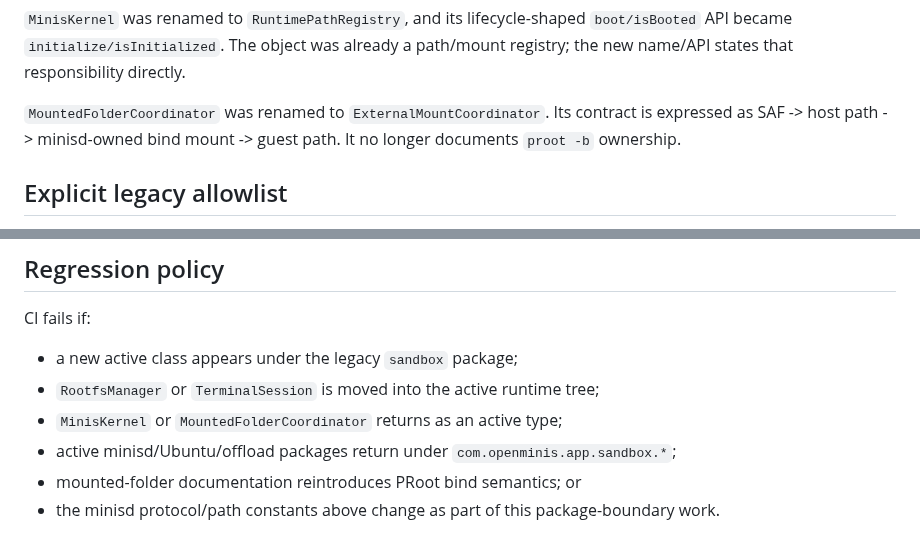
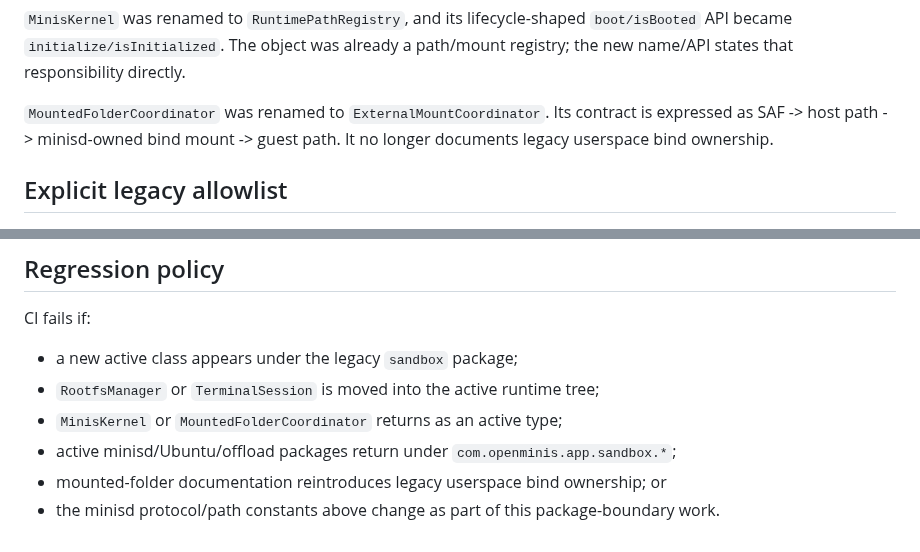
Before and after one commit to Slacker-LLC/minis-for-android, a Markdown page: docs/runtime-package-boundary.md, 2 parts joined by grey strips. Drawn GitHub-style.

Commit message:
docs: keep runtime boundary current-state only

```diff
--- a/docs/runtime-package-boundary.md
+++ b/docs/runtime-package-boundary.md
@@ -23,7 +23,7 @@ This change is an ownership/package refactor. It does not change minisd protocol
 
 `MinisKernel` was renamed to `RuntimePathRegistry`, and its lifecycle-shaped `boot/isBooted` API became `initialize/isInitialized`. The object was already a path/mount registry; the new name/API states that responsibility directly.
 
-`MountedFolderCoordinator` was renamed to `ExternalMountCoordinator`. Its contract is expressed as SAF -> host path -> minisd-owned bind mount -> guest path. It no longer documents `proot -b` ownership.
+`MountedFolderCoordinator` was renamed to `ExternalMountCoordinator`. Its contract is expressed as SAF -> host path -> minisd-owned bind mount -> guest path. It no longer documents legacy userspace bind ownership.
 
 ## Explicit legacy allowlist
 
@@ -57,5 +57,5 @@ CI fails if:
 - `RootfsManager` or `TerminalSession` is moved into the active runtime tree;
 - `MinisKernel` or `MountedFolderCoordinator` returns as an active type;
 - active minisd/Ubuntu/offload packages return under `com.openminis.app.sandbox.*`;
-- mounted-folder documentation reintroduces PRoot bind semantics; or
+- mounted-folder documentation reintroduces legacy userspace bind ownership; or
 - the minisd protocol/path constants above change as part of this package-boundary work.
```
